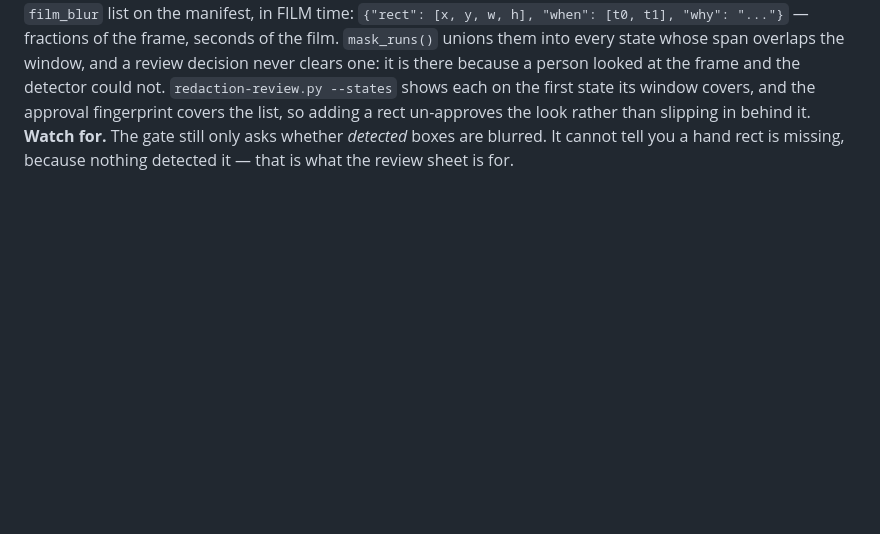
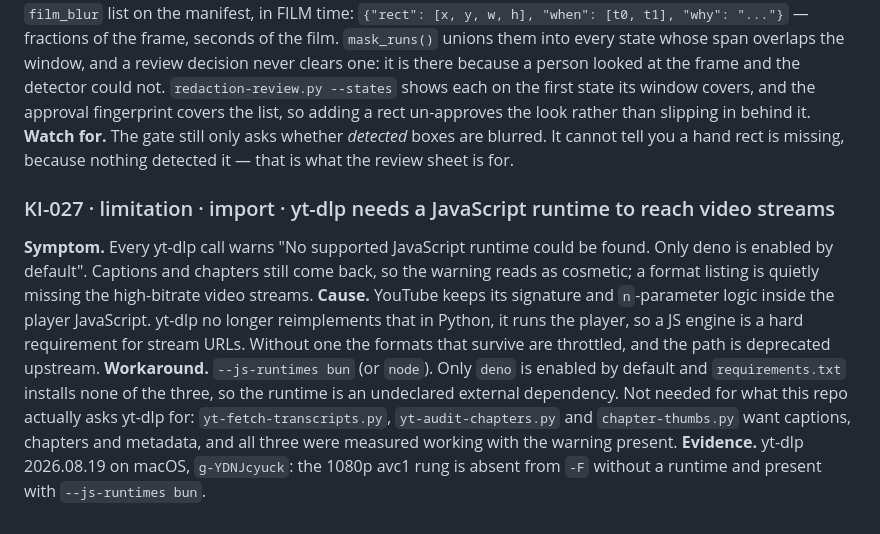
Before and after one commit to kitcut-hq/kitcut, a Markdown page: docs/known-issues.md, the part around the change. Drawn GitHub-style; blank space fills up the shorter version.

Commit message:
Document `yt-dlp` JavaScript runtime requirement

```diff
--- a/docs/known-issues.md
+++ b/docs/known-issues.md
@@ -401,3 +401,22 @@ un-approves the look rather than slipping in behind it.
 **Watch for.** The gate still only asks whether *detected* boxes are blurred.
 It cannot tell you a hand rect is missing, because nothing detected it — that
 is what the review sheet is for.
+
+### KI-027 · limitation · import · yt-dlp needs a JavaScript runtime to reach video streams
+
+**Symptom.** Every yt-dlp call warns "No supported JavaScript runtime could be
+found. Only deno is enabled by default". Captions and chapters still come back,
+so the warning reads as cosmetic; a format listing is quietly missing the
+high-bitrate video streams.
+**Cause.** YouTube keeps its signature and `n`-parameter logic inside the player
+JavaScript. yt-dlp no longer reimplements that in Python, it runs the player, so
+a JS engine is a hard requirement for stream URLs. Without one the formats that
+survive are throttled, and the path is deprecated upstream.
+**Workaround.** `--js-runtimes bun` (or `node`). Only `deno` is enabled by
+default and `requirements.txt` installs none of the three, so the runtime is an
+undeclared external dependency. Not needed for what this repo actually asks
+yt-dlp for: `yt-fetch-transcripts.py`, `yt-audit-chapters.py` and
+`chapter-thumbs.py` want captions, chapters and metadata, and all three were
+measured working with the warning present.
+**Evidence.** yt-dlp 2026.08.19 on macOS, `g-YDNJcyuck`: the 1080p avc1 rung is
+absent from `-F` without a runtime and present with `--js-runtimes bun`.
```
